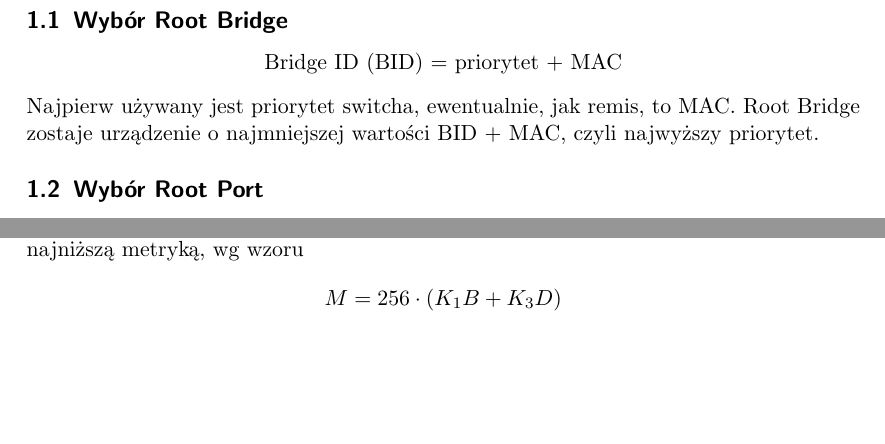
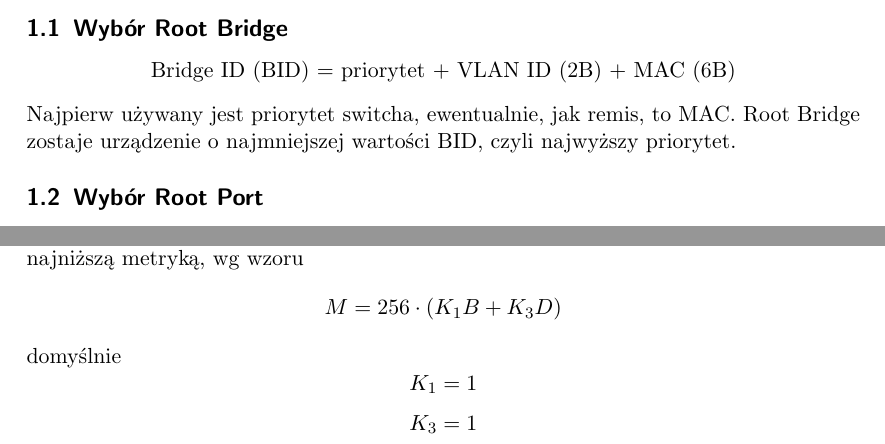
Before and after one commit to mpodmokly/notes, a LaTeX document (sieci.tex): two parts of pages 2 and 3 of 5, joined at a grey line, cut so that both start at the same text, the shorter picture padded with empty space. Compiled offline with pdfLaTeX.

Commit message:
simple bug fixes

```diff
--- a/sieci.tex
+++ b/sieci.tex
@@ -40,11 +40,11 @@
     \section{Spanning Tree Protocol (STP)}
     \subsection{Wybór Root Bridge}
     \begin{center}
-        Bridge ID (BID) = priorytet + MAC
+        Bridge ID (BID) = priorytet + VLAN ID (2B) + MAC (6B)
     \end{center}
-    Najpierw używany jest priorytet switcha, ewentualnie, jak remis,
-    to MAC. Root Bridge zostaje urządzenie o najmniejszej wartości
-    BID + MAC, czyli najwyższy priorytet.
+    Najpierw używany jest priorytet switcha, ewentualnie, jak remis, to
+    MAC. Root Bridge zostaje urządzenie o najmniejszej wartości BID,
+    czyli najwyższy priorytet.
 
     \subsection{Wybór Root Port}
     Dla każdego switcha wybierany jest jeden Root Port, który prowadzi
@@ -118,6 +118,13 @@
     \[
         M=256 \cdot (K_1B+K_3D)
     \]
+    domyślnie
+    \[
+        K_1=1
+    \]
+    \[
+        K_3=1
+    \]
     gdzie
     \[
         B=\frac{10^7}{min(\text{bandwith na ścieżce})(\text{kbps})}
```
Also changed, not shown: sieci.pdf, sieci.tex (2 more changed lines).
